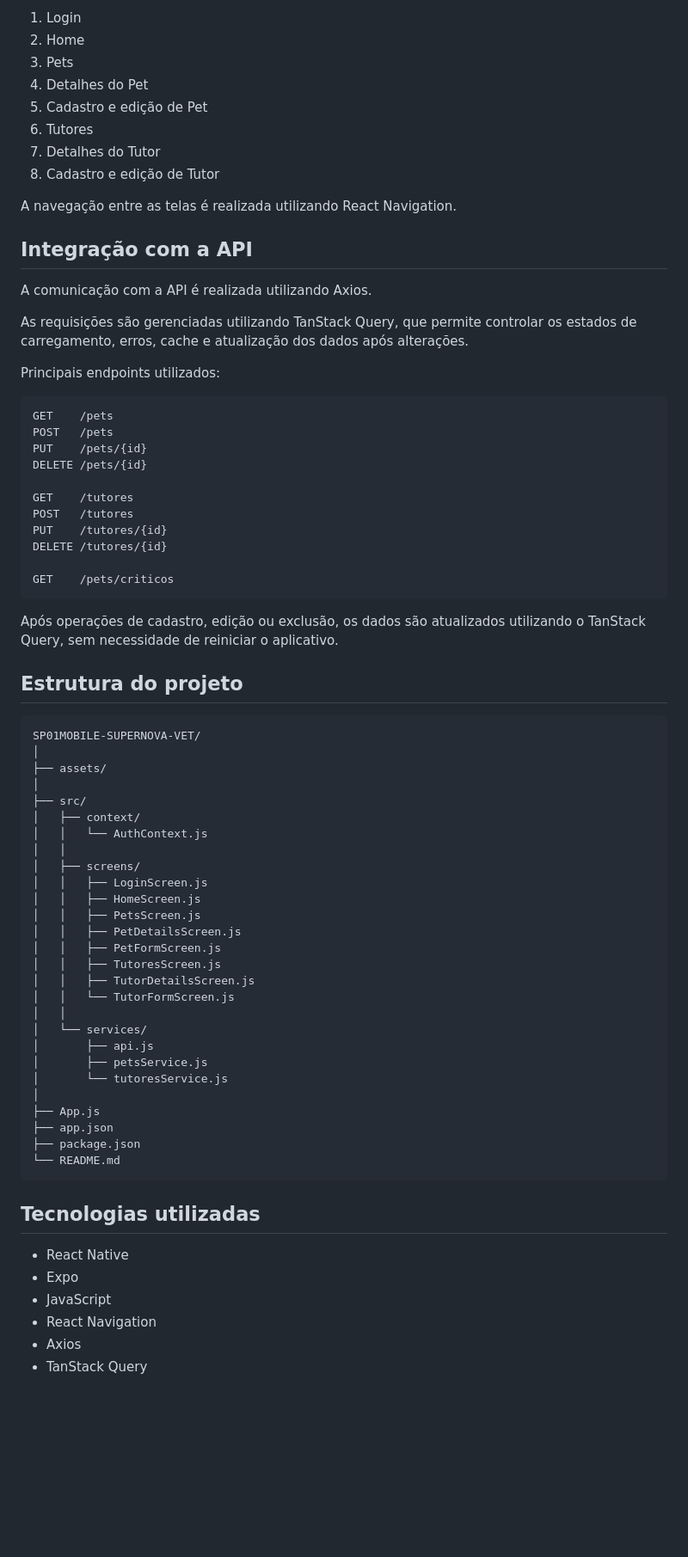
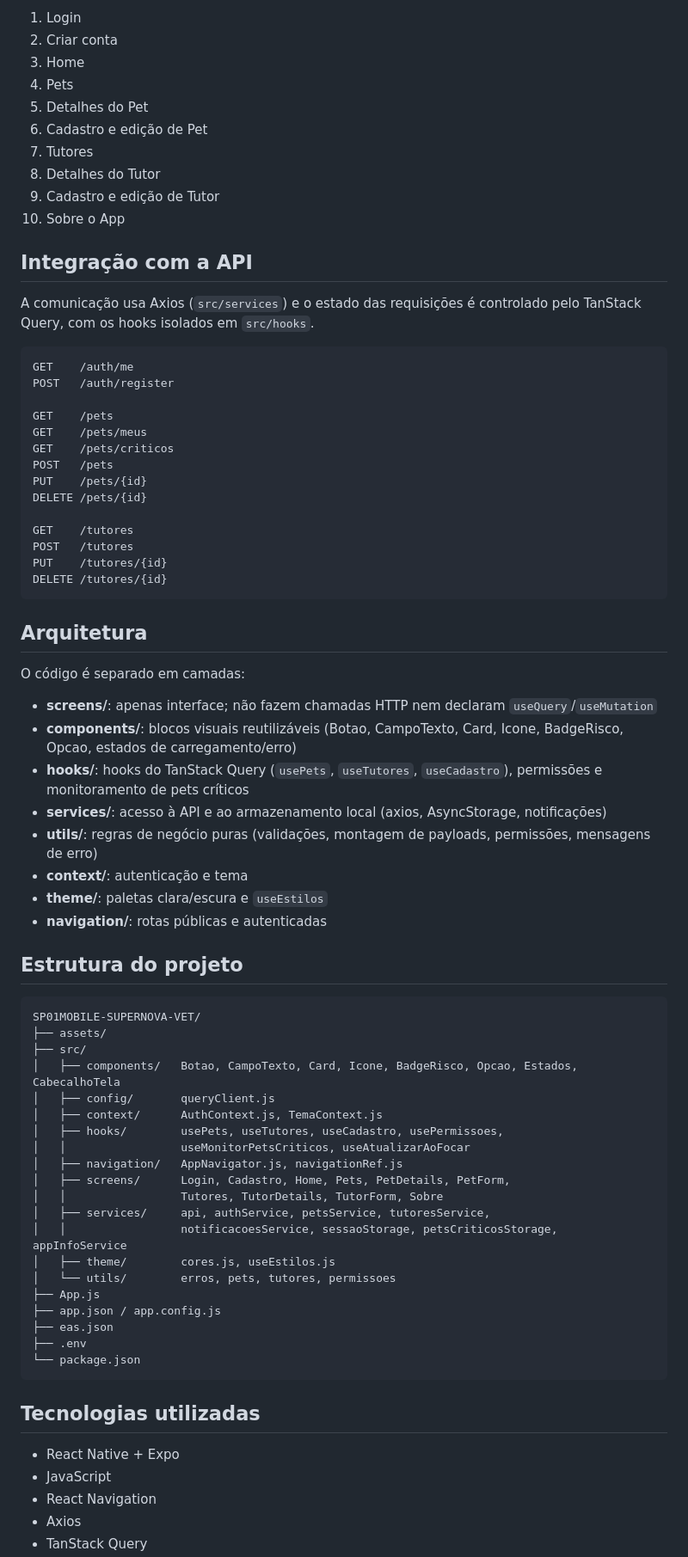
Before and after one commit to FelipeAugusto99/SP01MOBILE-SUPERNOVA-VET, a Markdown page: README.md, the part around one of its changes. Shown at 86% size. Drawn GitHub-style; blank space fills up the shorter version.

```diff
--- a/README.md
+++ b/README.md
@@ -71,23 +73,24 @@ O aplicativo possui as seguintes telas:
 1. Login
-2. Home
-3. Pets
-4. Detalhes do Pet
-5. Cadastro e edição de Pet
-6. Tutores
-7. Detalhes do Tutor
-8. Cadastro e edição de Tutor
-
-A navegação entre as telas é realizada utilizando React Navigation.
+2. Criar conta
+3. Home
+4. Pets
+5. Detalhes do Pet
+6. Cadastro e edição de Pet
+7. Tutores
+8. Detalhes do Tutor
+9. Cadastro e edição de Tutor
+10. Sobre o App
 
 ## Integração com a API
 
-A comunicação com a API é realizada utilizando Axios.
+A comunicação usa Axios (`src/services`) e o estado das requisições é controlado pelo TanStack Query, com os hooks isolados em `src/hooks`.
 
-As requisições são gerenciadas utilizando TanStack Query, que permite controlar os estados de carregamento, erros, cache e atualização dos dados após alterações.
-
-Principais endpoints utilizados:
+    GET    /auth/me
+    POST   /auth/register
 
     GET    /pets
+    GET    /pets/meus
+    GET    /pets/criticos
     POST   /pets
     PUT    /pets/{id}
     DELETE /pets/{id}
@@ -97,44 +100,45 @@ Principais endpoints utilizados:
     PUT    /tutores/{id}
     DELETE /tutores/{id}
 
-    GET    /pets/criticos
+## Arquitetura
 
-Após operações de cadastro, edição ou exclusão, os dados são atualizados utilizando o TanStack Query, sem necessidade de reiniciar o aplicativo.
+O código é separado em camadas:
+
+- **screens/**: apenas interface; não fazem chamadas HTTP nem declaram `useQuery`/`useMutation`
+- **components/**: blocos visuais reutilizáveis (Botao, CampoTexto, Card, Icone, BadgeRisco, Opcao, estados de carregamento/erro)
+- **hooks/**: hooks do TanStack Query (`usePets`, `useTutores`, `useCadastro`), permissões e monitoramento de pets críticos
+- **services/**: acesso à API e ao armazenamento local (axios, AsyncStorage, notificações)
+- **utils/**: regras de negócio puras (validações, montagem de payloads, permissões, mensagens de erro)
+- **context/**: autenticação e tema
+- **theme/**: paletas clara/escura e `useEstilos`
+- **navigation/**: rotas públicas e autenticadas
 
 ## Estrutura do projeto
 
     SP01MOBILE-SUPERNOVA-VET/
-    │
     ├── assets/
-    │
     ├── src/
-    │   ├── context/
-    │   │   └── AuthContext.js
-    │   │
-    │   ├── screens/
-    │   │   ├── LoginScreen.js
-    │   │   ├── HomeScreen.js
-    │   │   ├── PetsScreen.js
-    │   │   ├── PetDetailsScreen.js
-    │   │   ├── PetFormScreen.js
-    │   │   ├── TutoresScreen.js
-    │   │   ├── TutorDetailsScreen.js
-    │   │   └── TutorFormScreen.js
-    │   │
-    │   └── services/
-    │       ├── api.js
-    │       ├── petsService.js
-    │       └── tutoresService.js
-    │
+    │   ├── components/   Botao, CampoTexto, Card, Icone, BadgeRisco, Opcao, Estados, CabecalhoTela
+    │   ├── config/       queryClient.js
+    │   ├── context/      AuthContext.js, TemaContext.js
+    │   ├── hooks/        usePets, useTutores, useCadastro, usePermissoes,
+    │   │                 useMonitorPetsCriticos, useAtualizarAoFocar
+    │   ├── navigation/   AppNavigator.js, navigationRef.js
+    │   ├── screens/      Login, Cadastro, Home, Pets, PetDetails, PetForm,
+    │   │                 Tutores, TutorDetails, TutorForm, Sobre
+    │   ├── services/     api, authService, petsService, tutoresService,
+    │   │                 notificacoesService, sessaoStorage, petsCriticosStorage, appInfoService
+    │   ├── theme/        cores.js, useEstilos.js
+    │   └── utils/        erros, pets, tutores, permissoes
     ├── App.js
-    ├── app.json
-    ├── package.json
-    └── README.md
+    ├── app.json / app.config.js
+    ├── eas.json
+    ├── .env
+    └── package.json
 
 ## Tecnologias utilizadas
 
-- React Native
-- Expo
+- React Native + Expo
 - JavaScript
 - React Navigation
 - Axios
```
Also changed, not shown: other parts of README.md (+68 -61 lines).
